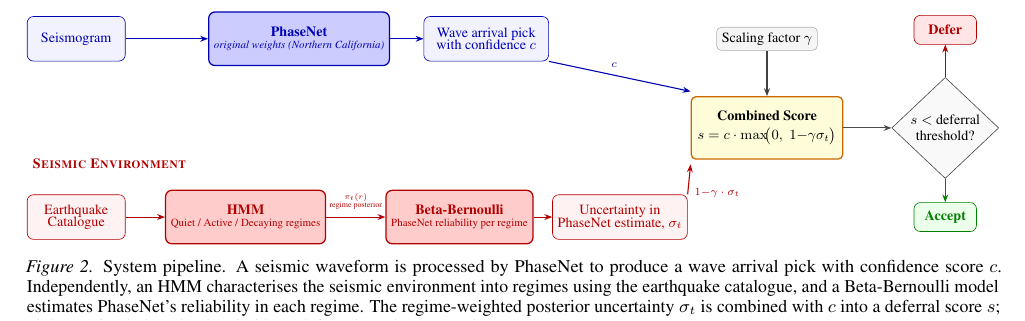
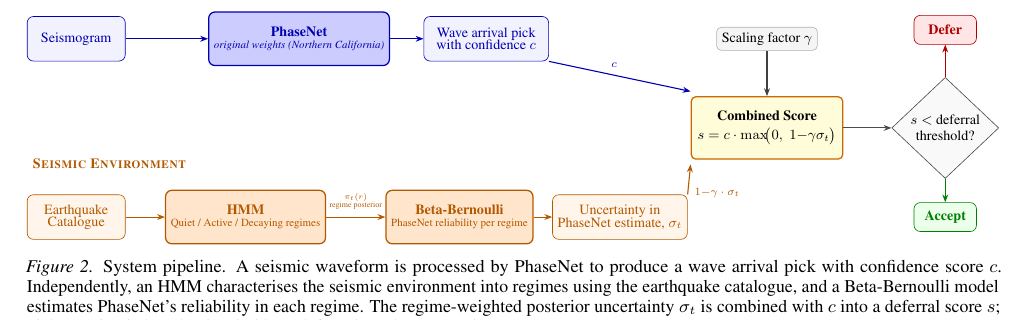
Before and after one commit to ya325icacuk/seismic-phase-picking, a LaTeX paper (paper/main.tex, which reads paper/sections/method.tex): part of page 4 of 13, cut so that both start at the same text. Compiled offline with pdfLaTeX.

Commit message:
Change bottom stream from red to muted orange for colourblind-friendly palette
- redinput/redmodel styles: red → orange!70!black borders/text, orange fills
- All bottom-stream arrows: new orangearrow style (orange!70!black)
- Arrow labels (π_t(r), 1-γσ_t): red → orange text
- Stream label 'Seismic Environment': red → orange
- Defer box and its arrow from diamond: kept red (unchanged)
- Top stream (blue), Combined Score (yellow), gamma (gray),
  decision diamond (gray), Accept (green): all unchanged

Co-Authored-By: Claude Opus 4.6 <noreply@anthropic.com>

```diff
--- a/paper/sections/method.tex
+++ b/paper/sections/method.tex
@@ -11,11 +11,11 @@
     bluemodel/.style={draw=blue!70!black, fill=blue!20, rounded corners=4pt,
         minimum height=1.2cm, text=blue!70!black, font=\small, align=center,
         line width=0.8pt},
-    % Red stream styles
-    redinput/.style={draw=red!70!black, fill=red!5, rounded corners=4pt,
-        minimum height=1cm, text=red!70!black, font=\small, align=center},
-    redmodel/.style={draw=red!70!black, fill=red!20, rounded corners=4pt,
-        minimum height=1.2cm, text=red!70!black, font=\small, align=center,
+    % Orange stream styles (bottom stream)
+    redinput/.style={draw=orange!70!black, fill=orange!8, rounded corners=4pt,
+        minimum height=1cm, text=orange!70!black, font=\small, align=center},
+    redmodel/.style={draw=orange!70!black, fill=orange!20, rounded corners=4pt,
+        minimum height=1.2cm, text=orange!70!black, font=\small, align=center,
         line width=0.8pt},
     % Merge styles
     scorebox/.style={draw=orange!80!black, fill=yellow!15, rounded corners=3pt,
```
Also changed, not shown: paper/sections/method.tex (13 more changed lines).
